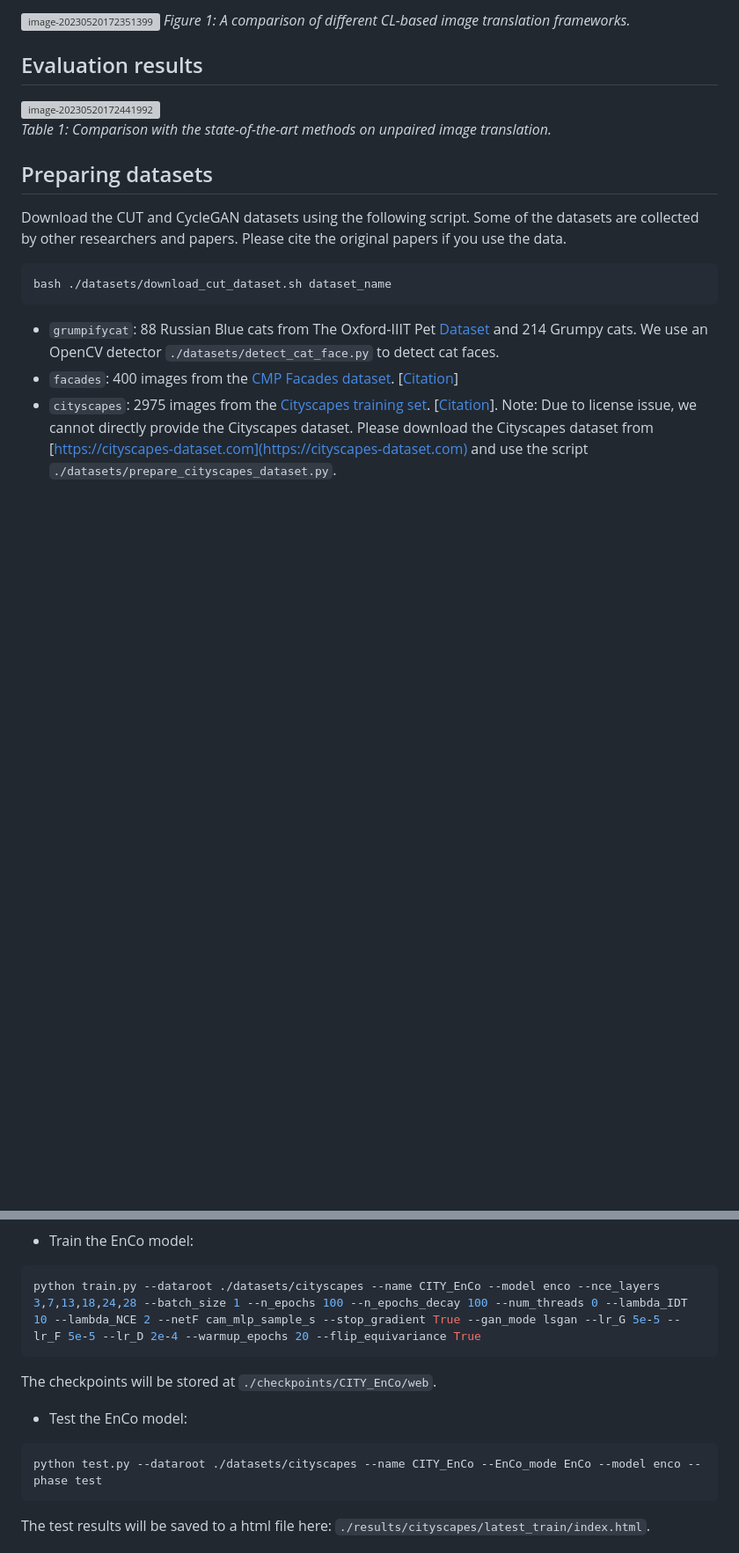
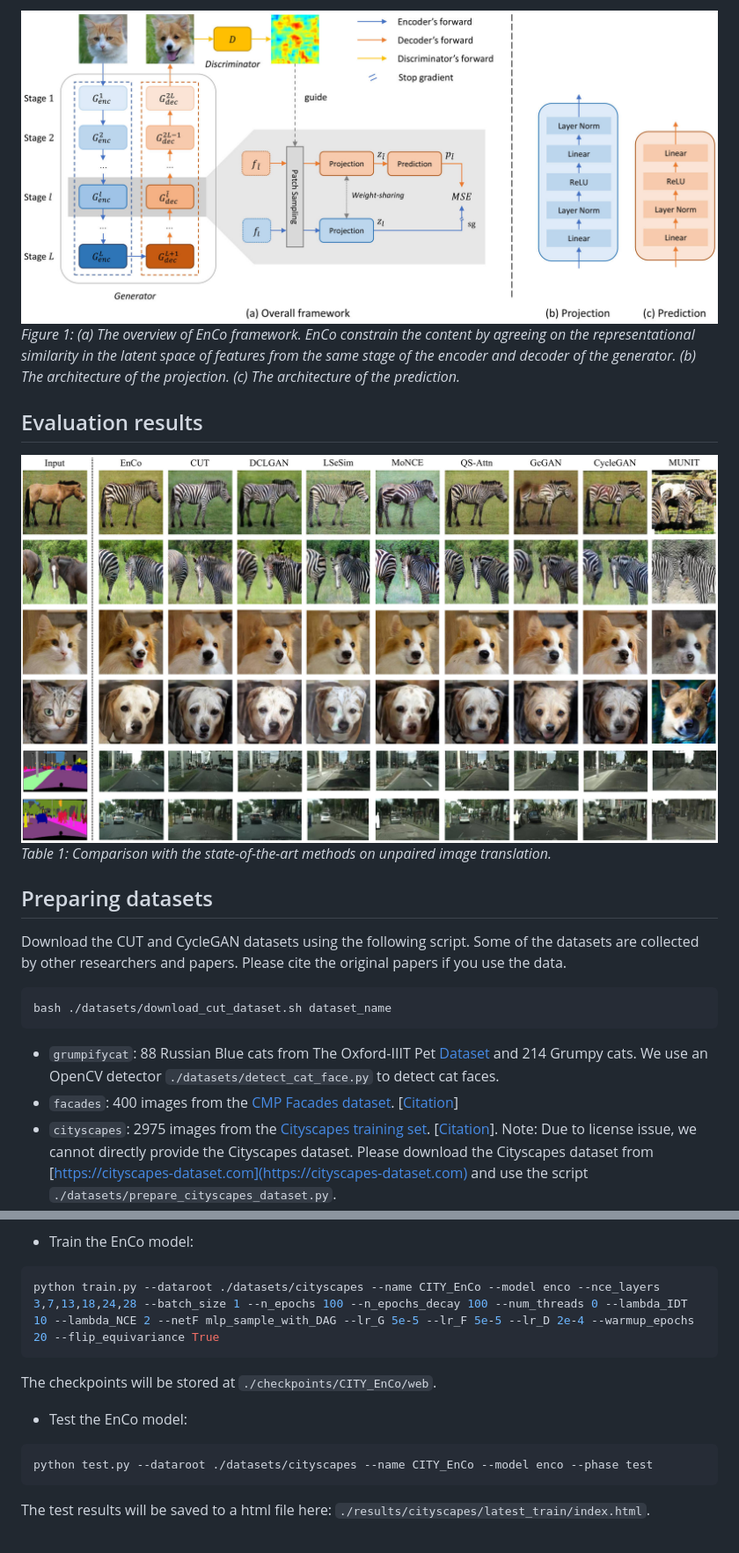
Before and after one commit to XiudingCai/EnCo-pytorch, a Markdown page: README.md, 2 parts joined by grey strips. Shown: that part at 88% size. Rendered like a GitHub page; pictures changed too: assets/arch.jpg (added), assets/vis_results.jpg (added); blank space fills up the shorter version; grey boxes are pictures that could not be loaded.

Commit message:
fig

````diff
--- a/README.md
+++ b/README.md
@@ -6,9 +6,9 @@ _**Abstract** - Contrastive learning (CL) has shown great potential in image-to-
 
-![image-20230520172351399](assets/image-20230520172351399.png)
-*Figure 1: A comparison of different CL-based image translation frameworks.*
+![image-20230520172351399](assets/arch.jpg)
+*Figure 1: (a) The overview of EnCo framework. EnCo constrain the content by agreeing on the representational similarity in the latent space of features from the same stage of the encoder and decoder of the generator. (b) The architecture of the projection. (c) The architecture of the prediction.*
 
 ## Evaluation results
-<img src="assets/image-20230520172441992.png" alt="image-20230520172441992" style="zoom: 67%;" />
+<img src="assets/vis_results.jpg" alt="image-20230520172441992" style="zoom: 67%;" />
 
 *Table 1: Comparison with the state-of-the-art methods on unpaired image translation.*
 
@@ -56,7 +56,7 @@ The dataset will be saved at `./datasets/cityscapes/`.
 - Train the EnCo model:
 
 ```bash
-python train.py --dataroot ./datasets/cityscapes --name CITY_EnCo --model enco --nce_layers 3,7,13,18,24,28 --batch_size 1 --n_epochs 100 --n_epochs_decay 100 --num_threads 0 --lambda_IDT 10 --lambda_NCE 2 --netF cam_mlp_sample_s --stop_gradient True --gan_mode lsgan --lr_G 5e-5 --lr_F 5e-5 --lr_D 2e-4 --warmup_epochs 20 --flip_equivariance True
+python train.py --dataroot ./datasets/cityscapes --name CITY_EnCo --model enco --nce_layers 3,7,13,18,24,28 --batch_size 1 --n_epochs 100 --n_epochs_decay 100 --num_threads 0 --lambda_IDT 10 --lambda_NCE 2 --netF mlp_sample_with_DAG --lr_G 5e-5 --lr_F 5e-5 --lr_D 2e-4 --warmup_epochs 20 --flip_equivariance True
 ```
 
 The checkpoints will be stored at `./checkpoints/CITY_EnCo/web`.
@@ -64,7 +64,7 @@ The checkpoints will be stored at `./checkpoints/CITY_EnCo/web`.
 - Test the EnCo model:
 
 ```bash
-python test.py --dataroot ./datasets/cityscapes --name CITY_EnCo --EnCo_mode EnCo --model enco --phase test
+python test.py --dataroot ./datasets/cityscapes --name CITY_EnCo --model enco --phase test
 ```
 
 The test results will be saved to a html file here: `./results/cityscapes/latest_train/index.html`.
````
Also changed, not shown: other parts of README.md (+2 -2 lines).
